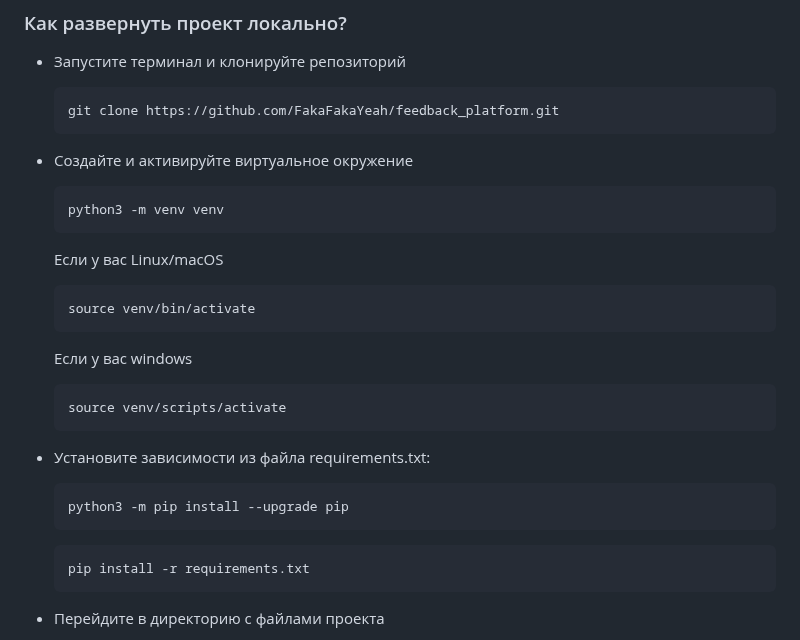
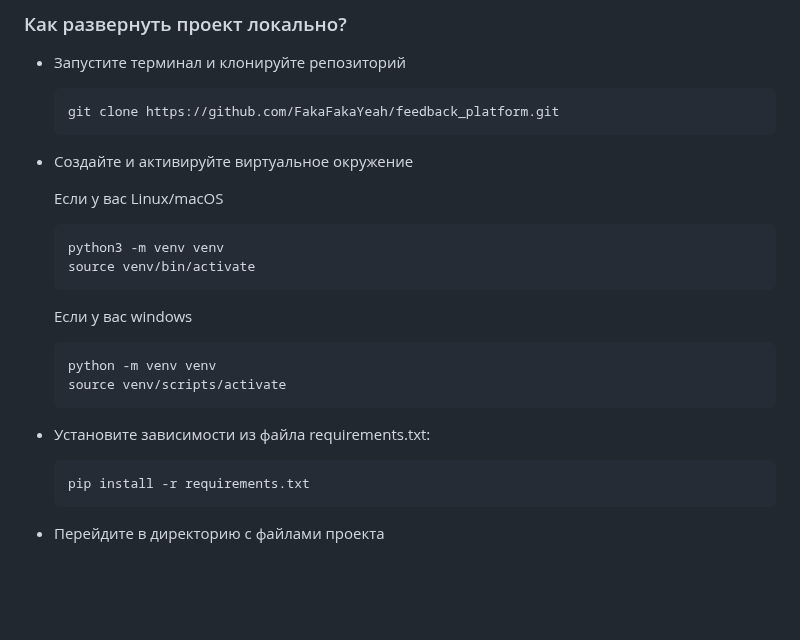
Before and after one commit to FakaFakaYeah/feedback_platform, a Markdown page: README.md, the part around one of its changes. GitHub-like rendering; blank space fills up the shorter version.

Commit message:
update workflow

````diff
--- a/README.md
+++ b/README.md
@@ -101,26 +99,22 @@ ___
   ```
 
 * Создайте и активируйте виртуальное окружение
-  ```
-  python3 -m venv venv
-  ```
 
   Если у вас Linux/macOS
 
   ```
+  python3 -m venv venv
   source venv/bin/activate
   ```
 
   Если у вас windows
 
   ```
+  python -m venv venv
   source venv/scripts/activate
   ```
 
 * Установите зависимости из файла requirements.txt:
-  ```
-  python3 -m pip install --upgrade pip
-  ```
 
   ```
   pip install -r requirements.txt
````
Also changed, not shown: other parts of README.md (+0 -2 lines).
